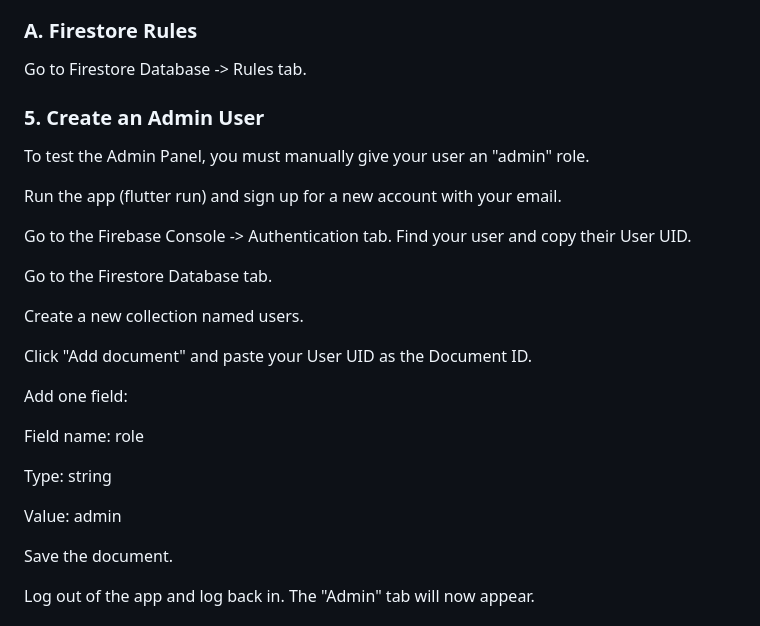
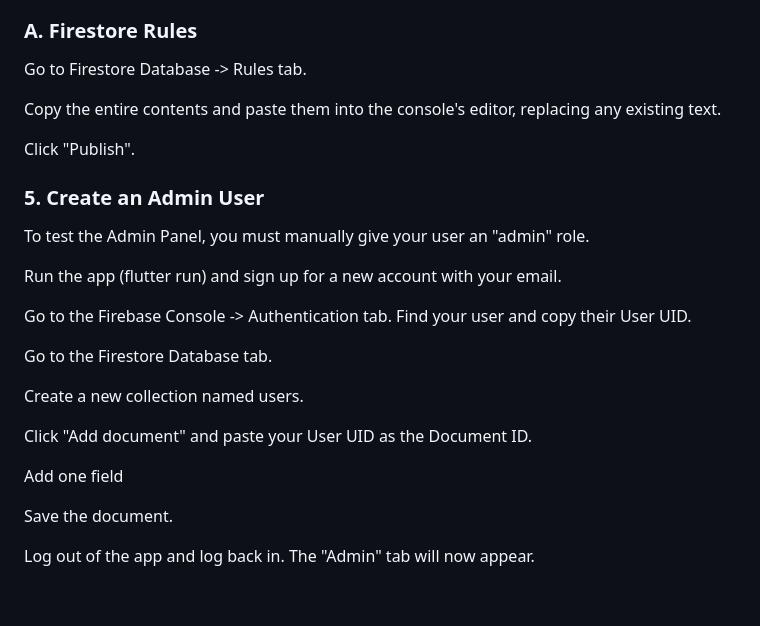
Before and after one commit to lilianvivian/SautiSafe-GBV_reporting_app, a Markdown page: README.md, the part around the change. GitHub-like rendering; blank space fills up the shorter version.

Commit message:
Update README with Firestore  and admin user setup
Clarify steps for setting Firestore rules and creating an admin user.

```diff
--- a/README.md
+++ b/README.md
@@ -169,10 +169,9 @@ You must update the security rules for both Firestore and Storage to allow your
 
 Go to Firestore Database -> Rules tab.
 
+Copy the entire contents and paste them into the console's editor, replacing any existing text.
 
-
-
-
+Click "Publish".
 
 ### **5. Create an Admin User**
 
@@ -188,13 +187,7 @@ Create a new collection named users.
 
 Click "Add document" and paste your User UID as the Document ID.
 
-Add one field:
-
-Field name: role
-
-Type: string
-
-Value: admin
+Add one field
 
 Save the document.
 
```
